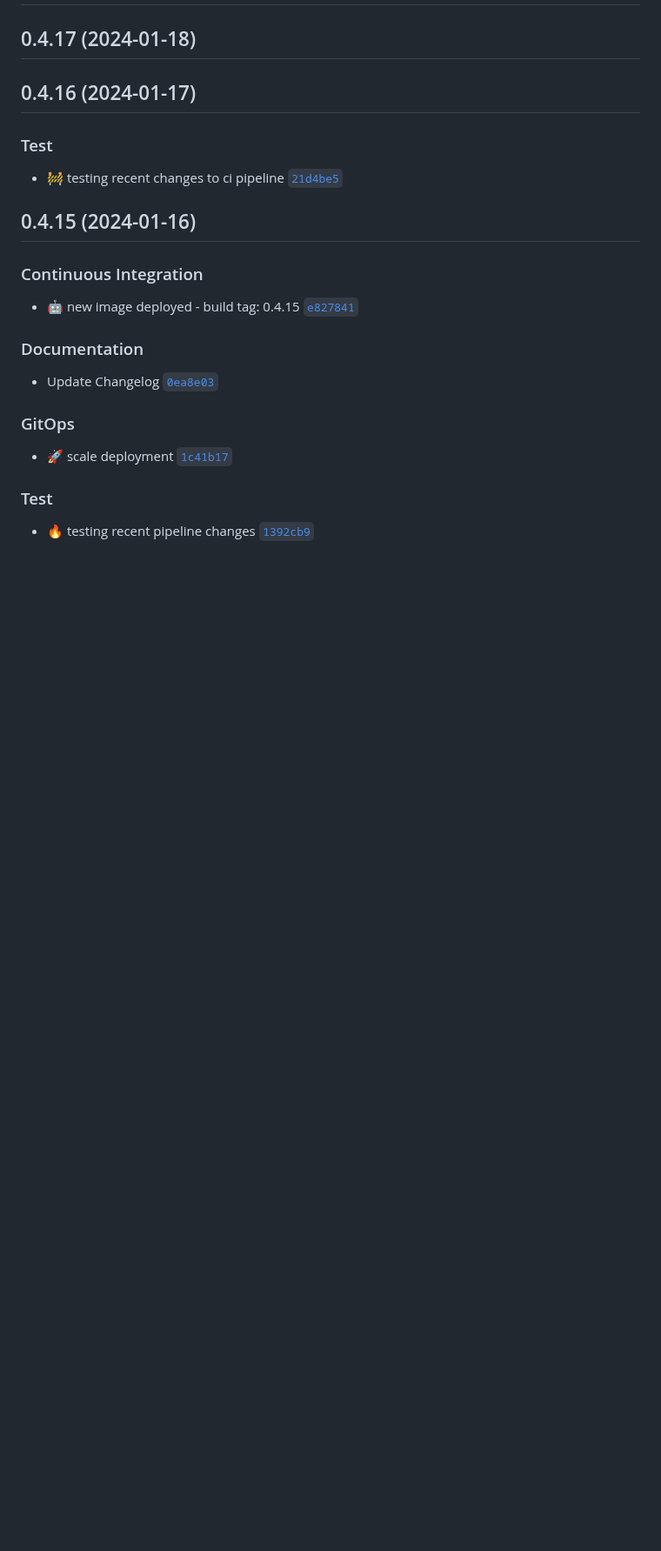
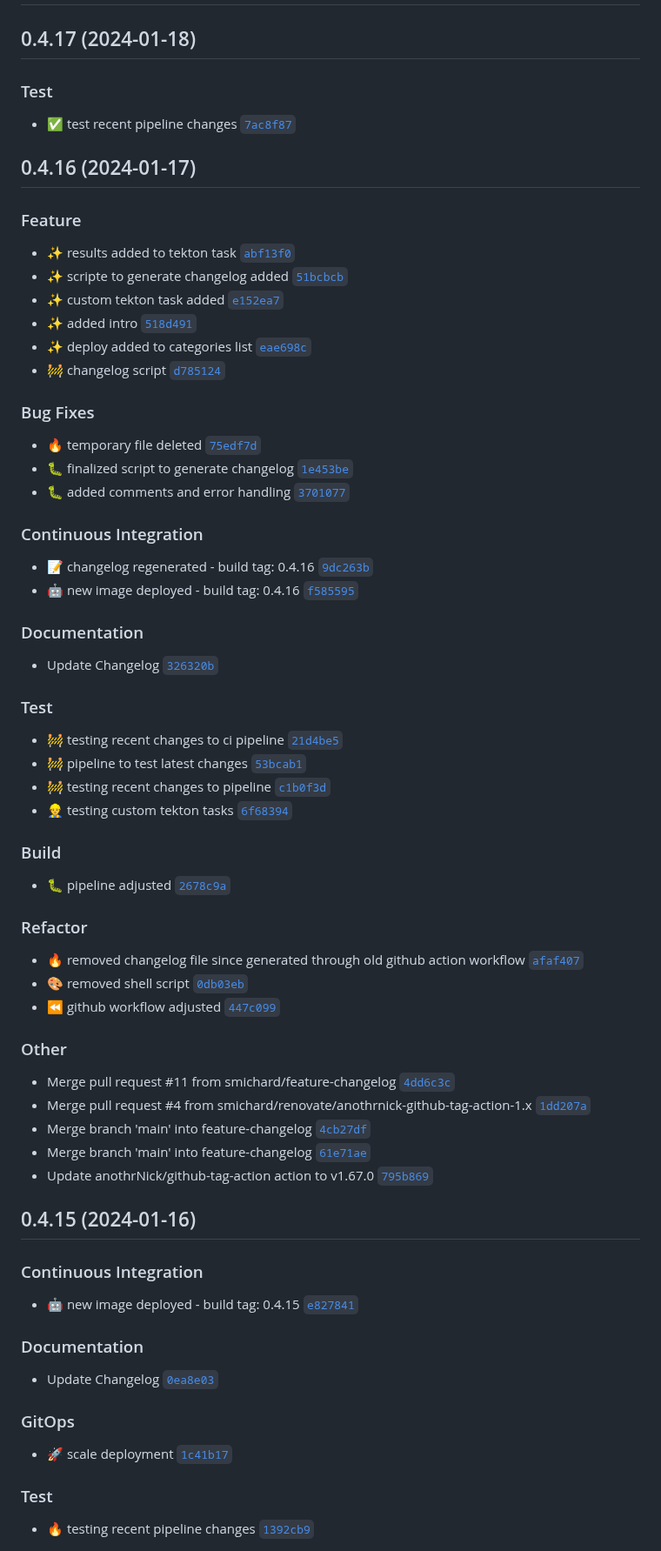
Before and after one commit to smichard/cities_demo, a Markdown page: CHANGELOG.md, the part around one of its changes. Shown at 87% size. GitHub-like rendering; blank space fills up the shorter version.

Commit message:
ci: :memo: changelog regenerated - build tag: 0.4.18

```diff
--- a/CHANGELOG.md
+++ b/CHANGELOG.md
@@ -10,9 +12,50 @@ The format is based on [Keep a Changelog](https://keepachangelog.com/en/1.0.0/),
 ## 0.4.17 (2024-01-18)
+
+### Test
+- :white_check_mark: test recent pipeline changes [`7ac8f87`](https://github.com/smichard/cities_demo/commit/7ac8f87)
 
 ## 0.4.16 (2024-01-17)
 
+### Feature
+- :sparkles: results added to tekton task [`abf13f0`](https://github.com/smichard/cities_demo/commit/abf13f0)
+- :sparkles: scripte to generate changelog added [`51bcbcb`](https://github.com/smichard/cities_demo/commit/51bcbcb)
+- :sparkles: custom tekton task added [`e152ea7`](https://github.com/smichard/cities_demo/commit/e152ea7)
+- :sparkles: added intro [`518d491`](https://github.com/smichard/cities_demo/commit/518d491)
+- :sparkles: deploy added to categories list [`eae698c`](https://github.com/smichard/cities_demo/commit/eae698c)
+- :construction: changelog script [`d785124`](https://github.com/smichard/cities_demo/commit/d785124)
+
+### Bug Fixes
+- :fire: temporary file deleted [`75edf7d`](https://github.com/smichard/cities_demo/commit/75edf7d)
+- :bug: finalized script to generate changelog [`1e453be`](https://github.com/smichard/cities_demo/commit/1e453be)
+- :bug: added comments and error handling [`3701077`](https://github.com/smichard/cities_demo/commit/3701077)
+
+### Continuous Integration
+- :memo: changelog regenerated - build tag: 0.4.16 [`9dc263b`](https://github.com/smichard/cities_demo/commit/9dc263b)
+- :robot: new image deployed - build tag: 0.4.16 [`f585595`](https://github.com/smichard/cities_demo/commit/f585595)
+
+### Documentation
+- Update Changelog [`326320b`](https://github.com/smichard/cities_demo/commit/326320b)
+
 ### Test
 - :construction: testing recent changes to ci pipeline [`21d4be5`](https://github.com/smichard/cities_demo/commit/21d4be5)
+- :construction: pipeline to test latest changes [`53bcab1`](https://github.com/smichard/cities_demo/commit/53bcab1)
+- :construction: testing recent changes to pipeline [`c1b0f3d`](https://github.com/smichard/cities_demo/commit/c1b0f3d)
+- :construction_worker: testing custom tekton tasks [`6f68394`](https://github.com/smichard/cities_demo/commit/6f68394)
+
+### Build
+- :bug: pipeline adjusted [`2678c9a`](https://github.com/smichard/cities_demo/commit/2678c9a)
+
+### Refactor
+- :fire: removed changelog file since generated through old github action workflow [`afaf407`](https://github.com/smichard/cities_demo/commit/afaf407)
+- :art: removed shell script [`0db03eb`](https://github.com/smichard/cities_demo/commit/0db03eb)
+- :rewind: github workflow adjusted [`447c099`](https://github.com/smichard/cities_demo/commit/447c099)
+
+### Other
+- Merge pull request #11 from smichard/feature-changelog [`4dd6c3c`](https://github.com/smichard/cities_demo/commit/4dd6c3c)
+- Merge pull request #4 from smichard/renovate/anothrnick-github-tag-action-1.x [`1dd207a`](https://github.com/smichard/cities_demo/commit/1dd207a)
+- Merge branch 'main' into feature-changelog [`4cb27df`](https://github.com/smichard/cities_demo/commit/4cb27df)
+- Merge branch 'main' into feature-changelog [`61e71ae`](https://github.com/smichard/cities_demo/commit/61e71ae)
+- Update anothrNick/github-tag-action action to v1.67.0 [`795b869`](https://github.com/smichard/cities_demo/commit/795b869)
 
 ## 0.4.15 (2024-01-16)
 
```
Also changed, not shown: other parts of CHANGELOG.md (+2 -0 lines).
